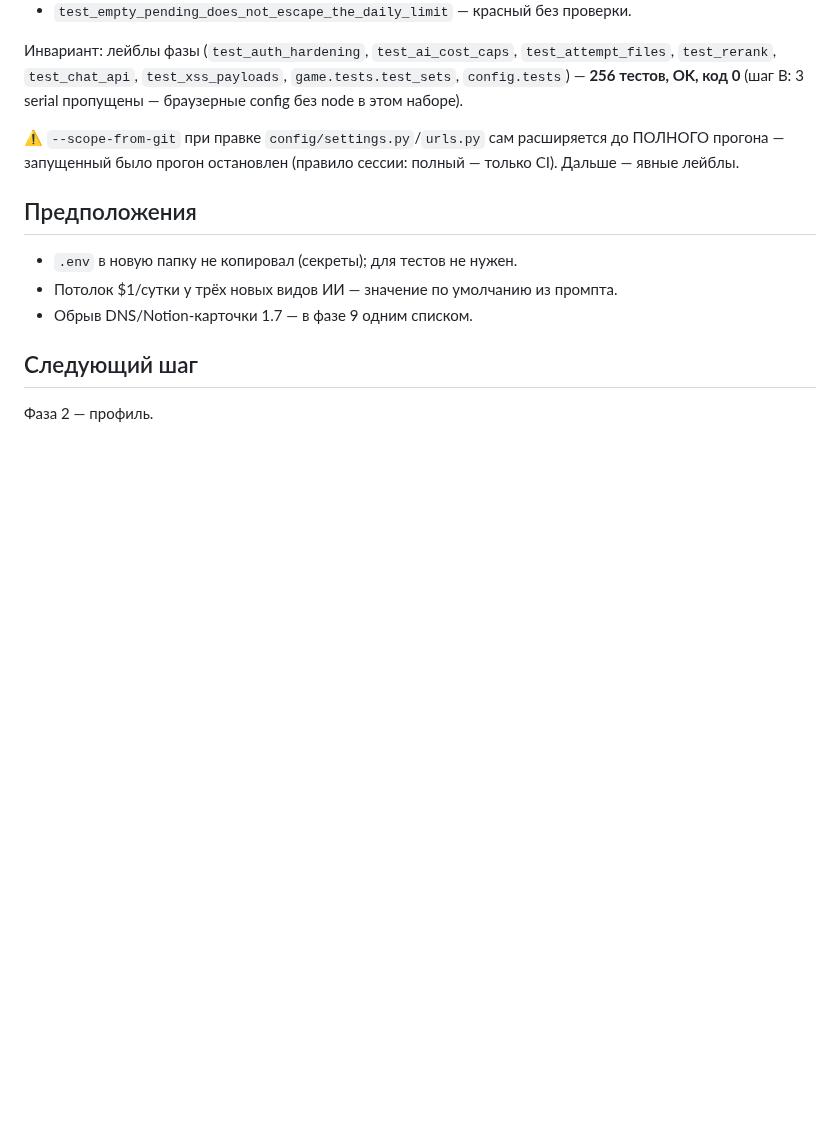
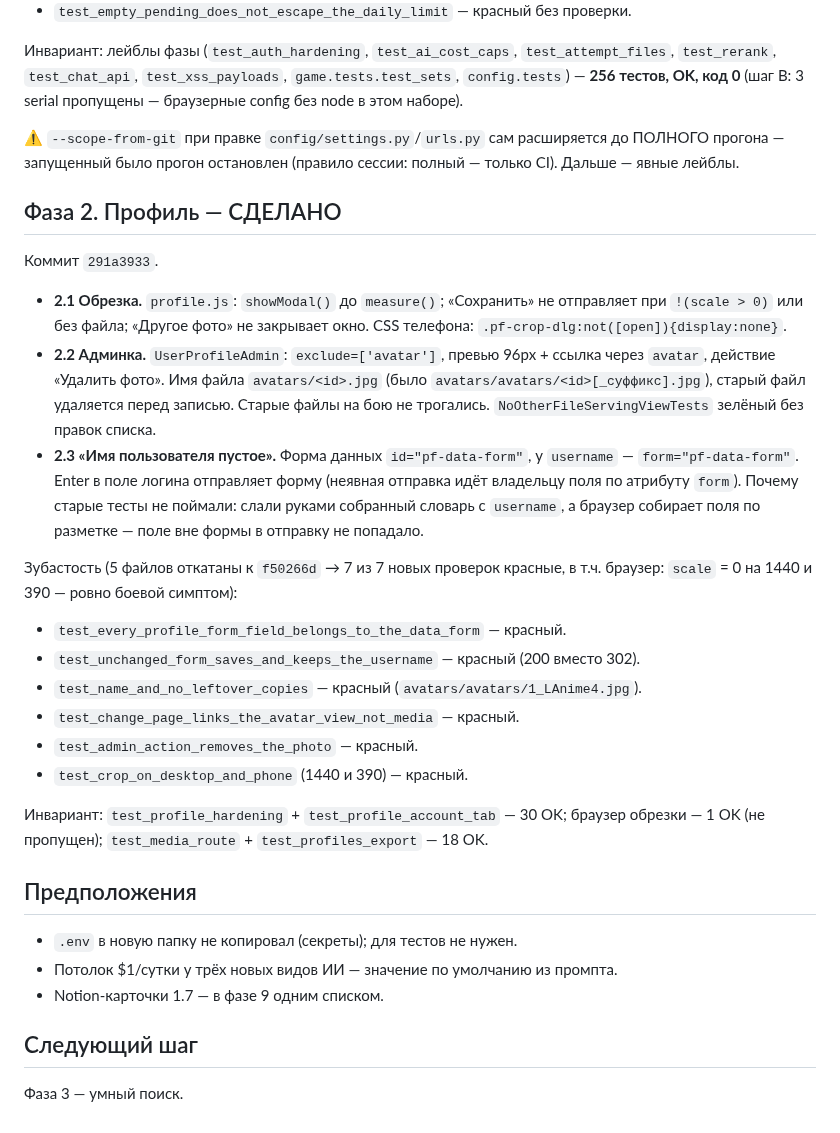
Before and after one commit to malinovskiy-makar/qls, a Markdown page: claude/JOURNAL_HARDENING_20260924.md, the part around the change. GitHub-like rendering; blank space fills up the shorter version.

Commit message:
журнал: фаза 2 закрыта
Co-Authored-By: Claude Opus 5.5 <noreply@anthropic.com>

```diff
--- a/claude/JOURNAL_HARDENING_20260924.md
+++ b/claude/JOURNAL_HARDENING_20260924.md
@@ -83,12 +83,44 @@ https://app.notion.com/3e5b11c92bc1813eb587efa119842068
 расширяется до ПОЛНОГО прогона — запущенный было прогон остановлен (правило
 сессии: полный — только CI). Дальше — явные лейблы.
 
+## Фаза 2. Профиль — СДЕЛАНО
+
+Коммит `291a3933`.
+
+- **2.1 Обрезка.** `profile.js`: `showModal()` до `measure()`; «Сохранить»
+  не отправляет при `!(scale > 0)` или без файла; «Другое фото» не закрывает
+  окно. CSS телефона: `.pf-crop-dlg:not([open]){display:none}`.
+- **2.2 Админка.** `UserProfileAdmin`: `exclude=['avatar']`, превью 96px +
+  ссылка через `avatar`, действие «Удалить фото». Имя файла
+  `avatars/<id>.jpg` (было `avatars/avatars/<id>[_суффикс].jpg`), старый
+  файл удаляется перед записью. Старые файлы на бою не трогались.
+  `NoOtherFileServingViewTests` зелёный без правок списка.
+- **2.3 «Имя пользователя пустое».** Форма данных `id="pf-data-form"`, у
+  `username` — `form="pf-data-form"`. Enter в поле логина отправляет форму
+  (неявная отправка идёт владельцу поля по атрибуту `form`).
+  Почему старые тесты не поймали: слали руками собранный словарь с
+  `username`, а браузер собирает поля по разметке — поле вне формы в
+  отправку не попадало.
+
+Зубастость (5 файлов откатаны к `f50266d` → 7 из 7 новых проверок красные,
+в т.ч. браузер: `scale` = 0 на 1440 и 390 — ровно боевой симптом):
+- `test_every_profile_form_field_belongs_to_the_data_form` — красный.
+- `test_unchanged_form_saves_and_keeps_the_username` — красный (200 вместо 302).
+- `test_name_and_no_leftover_copies` — красный (`avatars/avatars/1_LAnime4.jpg`).
+- `test_change_page_links_the_avatar_view_not_media` — красный.
+- `test_admin_action_removes_the_photo` — красный.
+- `test_crop_on_desktop_and_phone` (1440 и 390) — красный.
+
+Инвариант: `test_profile_hardening` + `test_profile_account_tab` — 30 OK;
+браузер обрезки — 1 OK (не пропущен); `test_media_route` +
+`test_profiles_export` — 18 OK.
+
 ## Предположения
 
 - `.env` в новую папку не копировал (секреты); для тестов не нужен.
 - Потолок $1/сутки у трёх новых видов ИИ — значение по умолчанию из промпта.
-- Обрыв DNS/Notion-карточки 1.7 — в фазе 9 одним списком.
+- Notion-карточки 1.7 — в фазе 9 одним списком.
 
 ## Следующий шаг
 
-Фаза 2 — профиль.
+Фаза 3 — умный поиск.
```
